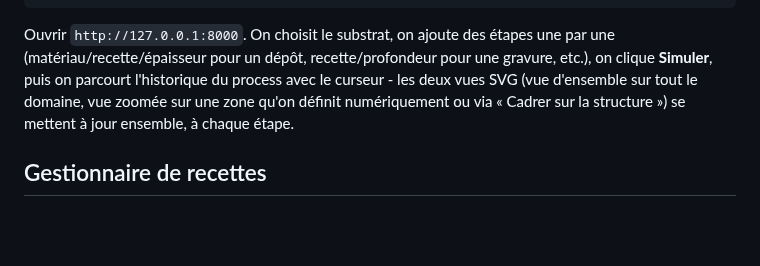
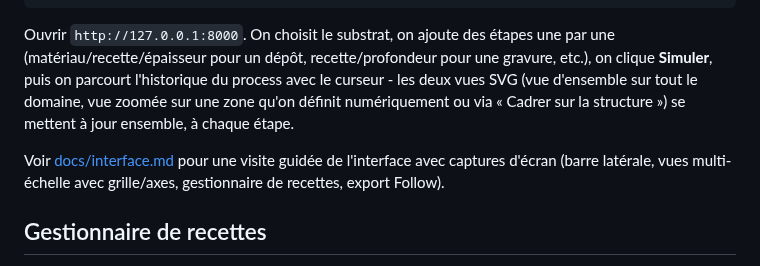
Before and after one commit to DmHoly/StructureForge, a Markdown page: README.md, the part around the change. GitHub-like rendering; blank space fills up the shorter version.

```diff
--- a/README.md
+++ b/README.md
@@ -69,6 +69,10 @@ Ouvrir `http://127.0.0.1:8000`. On choisit le substrat, on ajoute des étapes un
 **Simuler**, puis on parcourt l'historique du process avec le curseur - les deux vues SVG (vue
 d'ensemble sur tout le domaine, vue zoomée sur une zone qu'on définit numériquement ou via
 « Cadrer sur la structure ») se mettent à jour ensemble, à chaque étape.
+
+Voir [docs/interface.md](docs/interface.md) pour une visite guidée de l'interface avec captures
+d'écran (barre latérale, vues multi-échelle avec grille/axes, gestionnaire de recettes, export
+Follow).
 
 ## Gestionnaire de recettes
 
```
Also changed, not shown: docs/interface.md (added, +76 -0 lines), docs/screenshots/follow-export.png (added), docs/screenshots/interface-overview.png (added), docs/screenshots/recipe-manager.png (added), docs/screenshots/structure-simulated.png (added).
